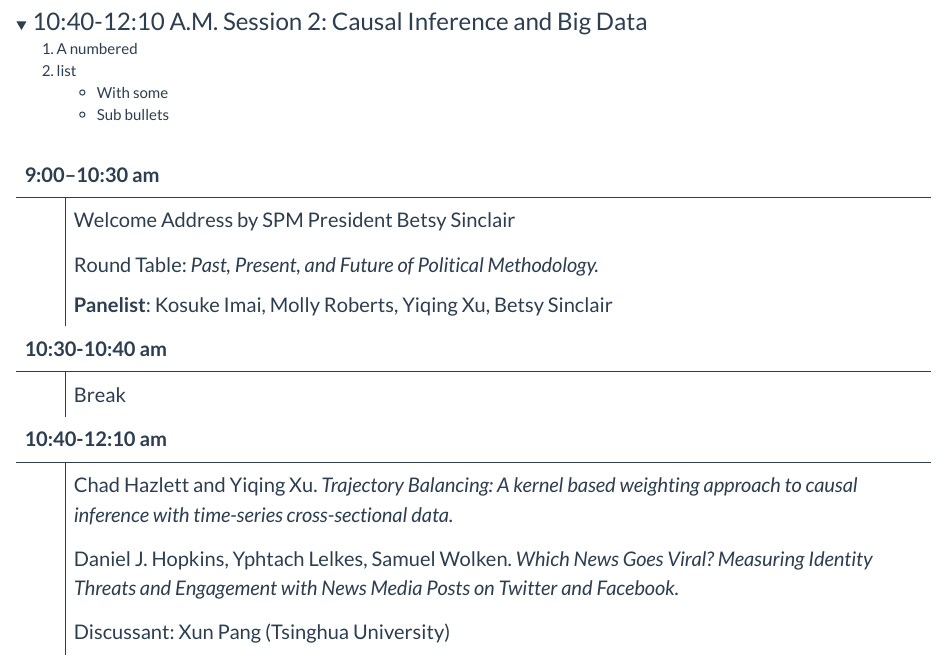
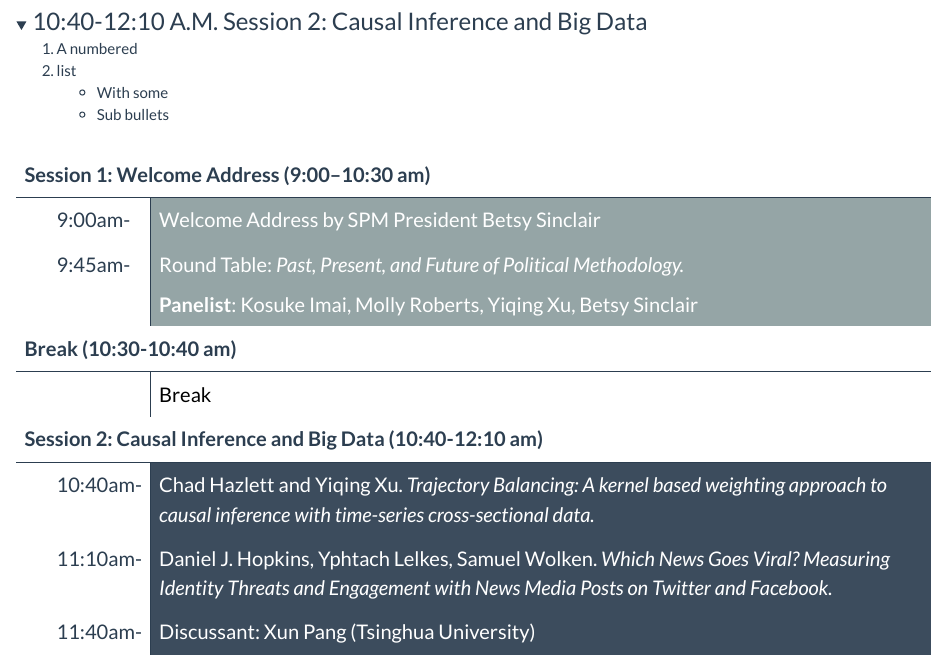
Before and after one commit to AsianPolmeth/AsianPolmeth2022, an R Markdown document (day_one.Rmd): the page in a window 1100 px wide, from 310 px down. Rendered offline with R 4.5, knitr and Pandoc, with nearby package versions; folded parts are opened.

Commit message:
Update table

````diff
--- a/day_one.Rmd
+++ b/day_one.Rmd
@@ -29,9 +29,9 @@ require(dplyr)
 
 ```{r echo=FALSE, include=TRUE}
 date_time <- c(
-  "9:00–10:30 am",
-  "10:30-10:40 am",
-  "10:40-12:10 am",
+  "Session 1: Welcome Address (9:00–10:30 am)",
+  "Break (10:30-10:40 am)",
+  "Session 2: Causal Inference and Big Data (10:40-12:10 am)",
   "12:10–1:00 pm",
   "1:00 – 2:30 p.m"
 )
@@ -49,14 +49,21 @@ events <- c(
 schedule_tab <- tibble(
   Time = c(rep(date_time[1], 2), date_time[2], rep(date_time[3], 3)),
   Time_fill = rep("", length(events)),
+  Time_start = c(
+    "9:00am-", "9:45am-",
+    "",
+    "10:40am-", "11:10am-", "11:40am-"
+  ),
   Events = events
 )
 
 schedule_tab %>%
-  select(Time_fill, Events) %>%
+  select(Time_start, Events) %>%
   kable(col.names = NULL) %>%
-    kable_styling(full_width = FALSE, font_size = 20) %>%
-    column_spec(1, bold = T, border_right = TRUE) %>%
+    kable_styling(full_width = TRUE, font_size = 20) %>%
+    column_spec(1, bold = FALSE, border_right = TRUE) %>%
+    column_spec(2, background = c(rep("#95a5a6", 2), "white", rep("#3c4c5d", 3)),
+                  color = c(rep("white", 2), "black", rep("white",3))) %>%
     pack_rows(index = table(forcats::fct_inorder(schedule_tab$Time)))
 
 
````
Also changed, not shown: 1 other file.
